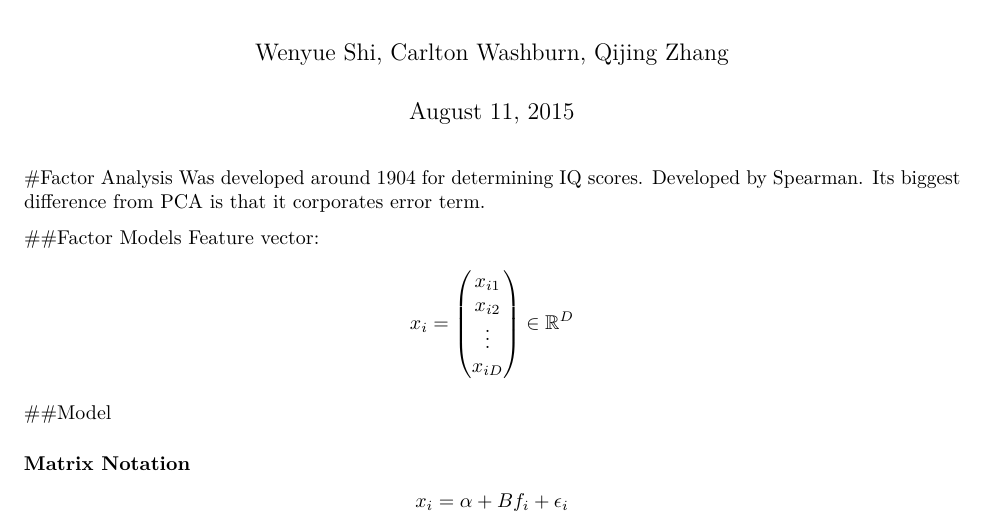
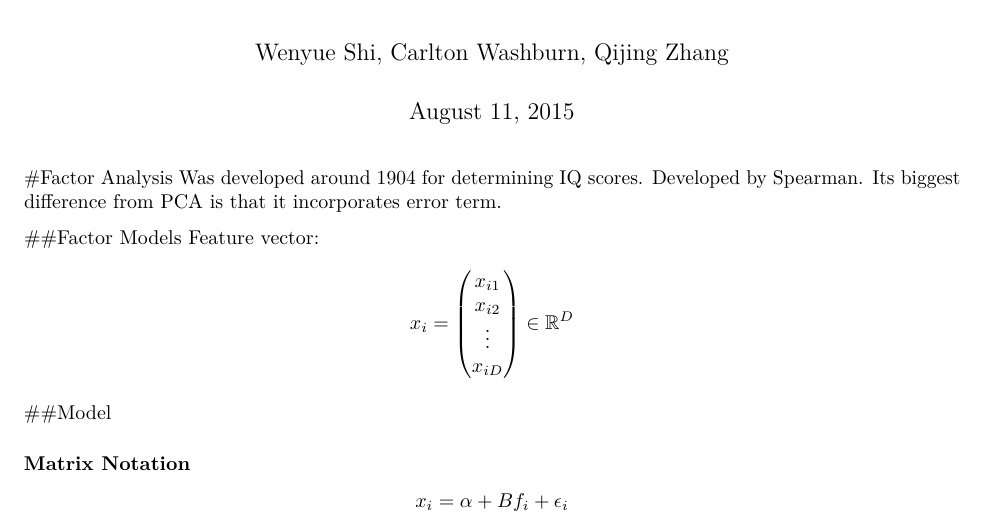
Before and after one commit to vicher37/scribe, an R Markdown document (scribe.Rmd): part of page 1 of 6, cut so that both start at the same text. Rendered offline with R 4.5, knitr and Pandoc, then LaTeX, with nearby package versions; some code elsewhere in the file could not run offline.

Commit message:
modify rmd

```diff
--- a/scribe.Rmd
+++ b/scribe.Rmd
@@ -5,7 +5,7 @@ date: "August 11, 2015"
 output: pdf_document
 ---
 #Factor Analysis
-Was developed around 1904 for determining IQ scores. Developed by Spearman. Its biggest difference from PCA is that it corporates error term.
+Was developed around 1904 for determining IQ scores. Developed by Spearman. Its biggest difference from PCA is that it incorporates error term.
 
 ##Factor Models
 Feature vector:
```
